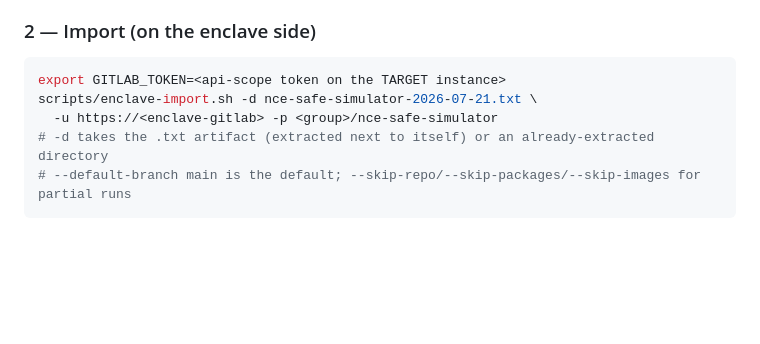
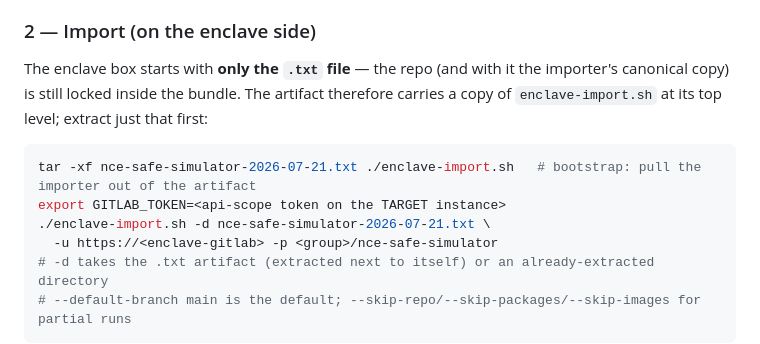
Before and after one commit to beelzabub/nce-safe-simulator, a Markdown page: README.md, the part around the change. Drawn GitHub-style; blank space fills up the shorter version.

Commit message:
README: document the importer bootstrap tar command
Refs #263

````diff
--- a/README.md
+++ b/README.md
@@ -1331,9 +1331,12 @@ For a **browser-only export** of the packages: the source project's **Deploy →
 
 ### 2 — Import (on the enclave side)
 
-```bash
+The enclave box starts with **only the `.txt` file** — the repo (and with it the importer's canonical copy) is still locked inside the bundle. The artifact therefore carries a copy of `enclave-import.sh` at its top level; extract just that first:
+
+```bash
+tar -xf nce-safe-simulator-2026-07-21.txt ./enclave-import.sh   # bootstrap: pull the importer out of the artifact
 export GITLAB_TOKEN=<api-scope token on the TARGET instance>
-scripts/enclave-import.sh -d nce-safe-simulator-2026-07-21.txt \
+./enclave-import.sh -d nce-safe-simulator-2026-07-21.txt \
   -u https://<enclave-gitlab> -p <group>/nce-safe-simulator
 # -d takes the .txt artifact (extracted next to itself) or an already-extracted directory
 # --default-branch main is the default; --skip-repo/--skip-packages/--skip-images for partial runs
````
